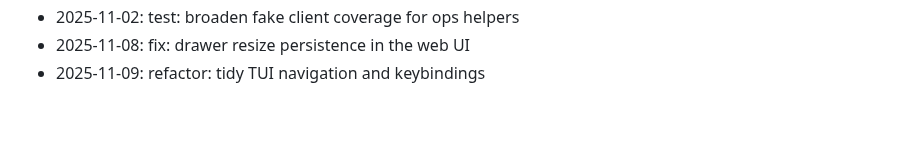
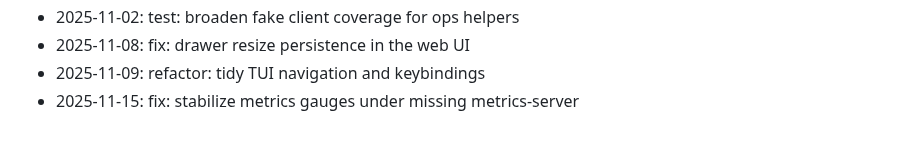
Before and after one commit to zrougamed/pyxis, a Markdown page: docs/CHANGELOG.md, the part around the change. GitHub-like rendering.

Commit message:
fix: stabilize metrics gauges under missing metrics-server

```diff
--- a/docs/CHANGELOG.md
+++ b/docs/CHANGELOG.md
@@ -94,3 +94,4 @@ Weekend development notes for Pyxis.
 - 2025-11-02: test: broaden fake client coverage for ops helpers
 - 2025-11-08: fix: drawer resize persistence in the web UI
 - 2025-11-09: refactor: tidy TUI navigation and keybindings
+- 2025-11-15: fix: stabilize metrics gauges under missing metrics-server
```
